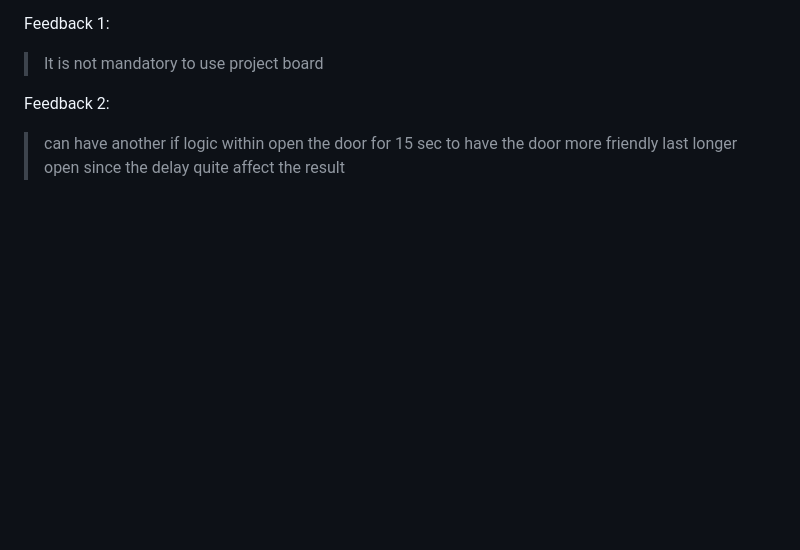
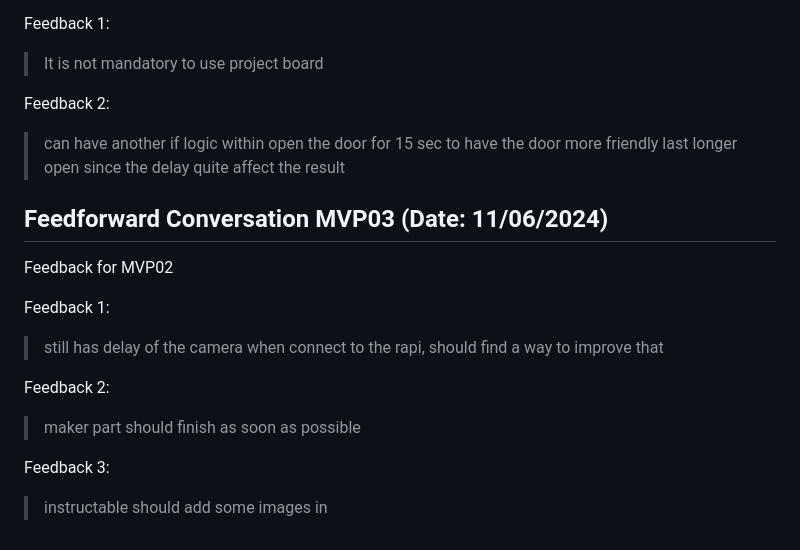
Before and after one commit to howest-mct/2023-2024-projectone-ctai-yayazhang, a Markdown page: Docs/Feedforward.md, the part around the change. Rendered like a GitHub page; blank space fills up the shorter version.

Commit message:
updated feedforward

```diff
--- a/Docs/Feedforward.md
+++ b/Docs/Feedforward.md
@@ -131,3 +131,17 @@ Feedback 1:
 
 Feedback 2:
 > can have another if logic within open the door for 15 sec to have the door more friendly last longer open since the delay quite affect the result
+
+
+## Feedforward Conversation MVP03 (Date: 11/06/2024)
+
+Feedback for MVP02
+
+Feedback 1:
+  > still has delay of the camera when connect to the rapi, should find a way to improve that
+
+Feedback 2:
+  > maker part should finish as soon as possible
+
+Feedback 3:
+  > instructable should add some images in
```
